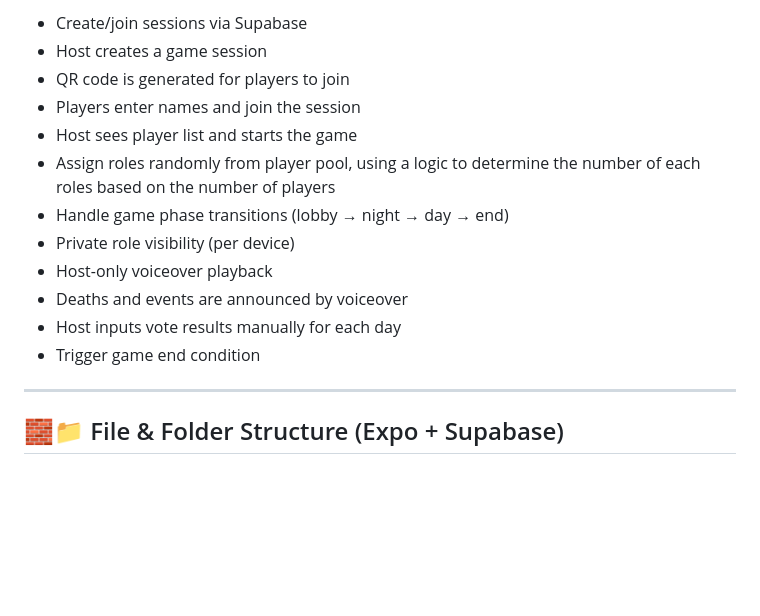
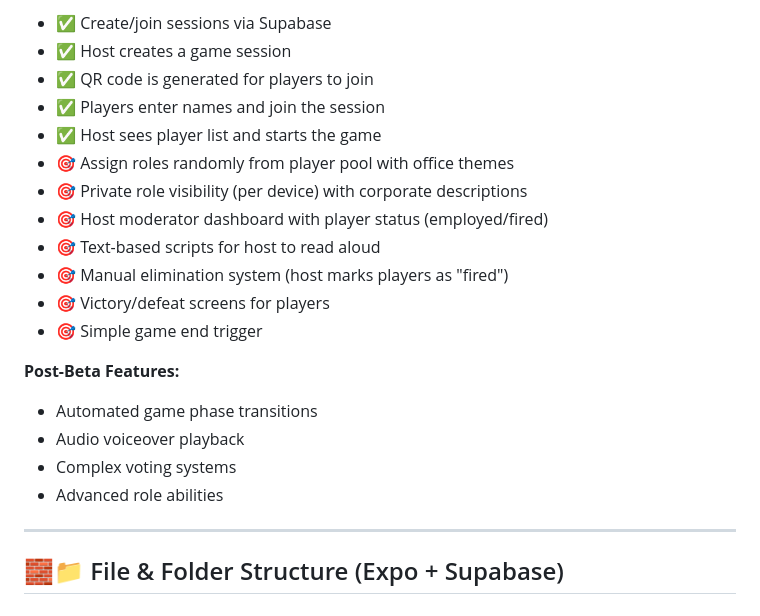
Before and after one commit to Keeeeeyoti/office-mafia, a Markdown page: readme.md, the part around the change printed below. Drawn GitHub-style; blank space fills up the shorter version.

```diff
--- a/readme.md
+++ b/readme.md
@@ -64,16 +67,22 @@ git
 
-- Create/join sessions via Supabase
-- Host creates a game session
-- QR code is generated for players to join
-- Players enter names and join the session
-- Host sees player list and starts the game
-- Assign roles randomly from player pool, using a logic to determine the number of each roles based on the number of players
-- Handle game phase transitions (lobby → night → day → end)
-- Private role visibility (per device)
-- Host-only voiceover playback
-- Deaths and events are announced by voiceover
-- Host inputs vote results manually for each day
-- Trigger game end condition
+- ✅ Create/join sessions via Supabase
+- ✅ Host creates a game session
+- ✅ QR code is generated for players to join
+- ✅ Players enter names and join the session
+- ✅ Host sees player list and starts the game
+- 🎯 Assign roles randomly from player pool with office themes
+- 🎯 Private role visibility (per device) with corporate descriptions
+- 🎯 Host moderator dashboard with player status (employed/fired)
+- 🎯 Text-based scripts for host to read aloud
+- 🎯 Manual elimination system (host marks players as "fired")
+- 🎯 Victory/defeat screens for players
+- 🎯 Simple game end trigger
+
+**Post-Beta Features:**
+- Automated game phase transitions
+- Audio voiceover playback
+- Complex voting systems
+- Advanced role abilities
 
 ---
 
```
Also changed, not shown: other parts of readme.md (+78 -57 lines).
